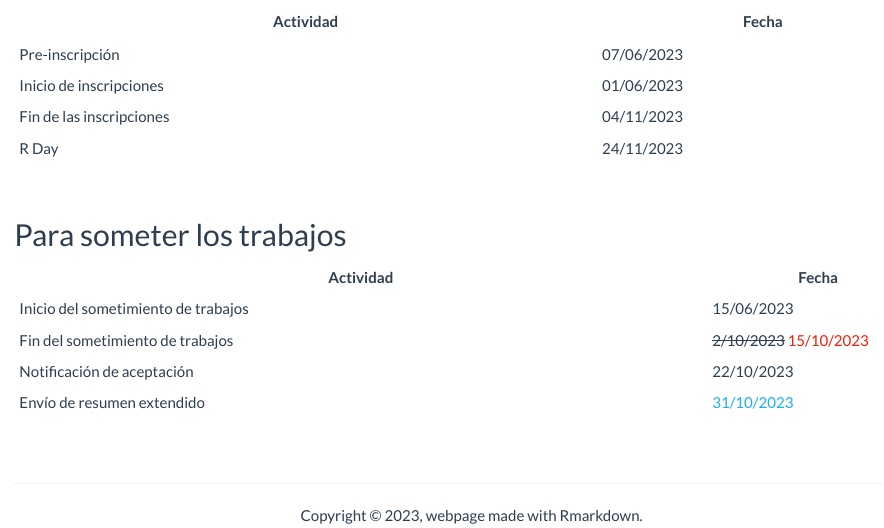
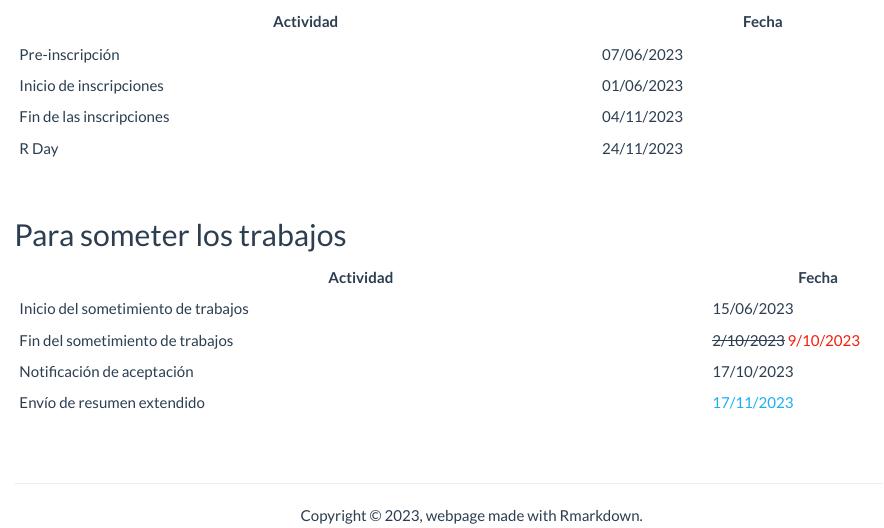
Before and after one commit to rday-colombia/2023, an R Markdown document (fechas.Rmd): the page in a window 1100 px wide, from 360 px down. The pictures show the output file fechas.html that the author committed with the source, opened offline; library style sheets and scripts come from the installed R packages.

Commit message:
nuevas fechas

```diff
--- a/fechas.Rmd
+++ b/fechas.Rmd
@@ -20,6 +20,6 @@ title: "Fechas importantes"
 | Actividad                           | Fecha      |
 |-------------------------------------|------------|
 | Inicio del sometimiento de trabajos | 15/06/2023 |
-| Fin del sometimiento de trabajos    | <strike>2/10/2023</strike> <font color="#F41C0A">15/10/2023</font> |
-| Notificación de aceptación          | 22/10/2023 |
-| Envío de resumen extendido          | <font color="#17B0F2">31/10/2023</font> |
+| Fin del sometimiento de trabajos    | <strike>2/10/2023</strike> <font color="#F41C0A">9/10/2023</font> |
+| Notificación de aceptación          | 17/10/2023 |
+| Envío de resumen extendido          | <font color="#17B0F2">17/11/2023</font> |
```
Also changed, not shown: fechas.html.
